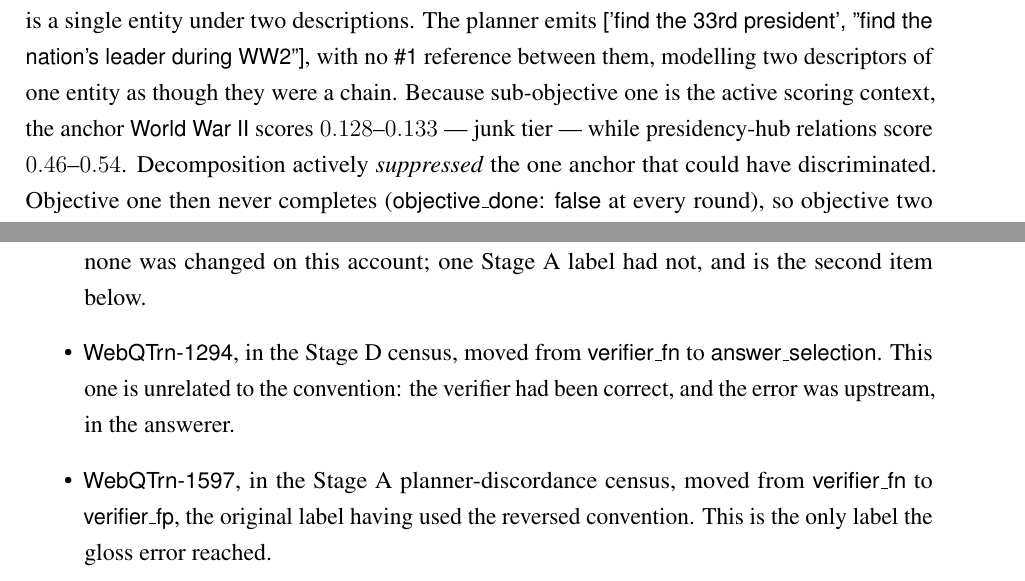
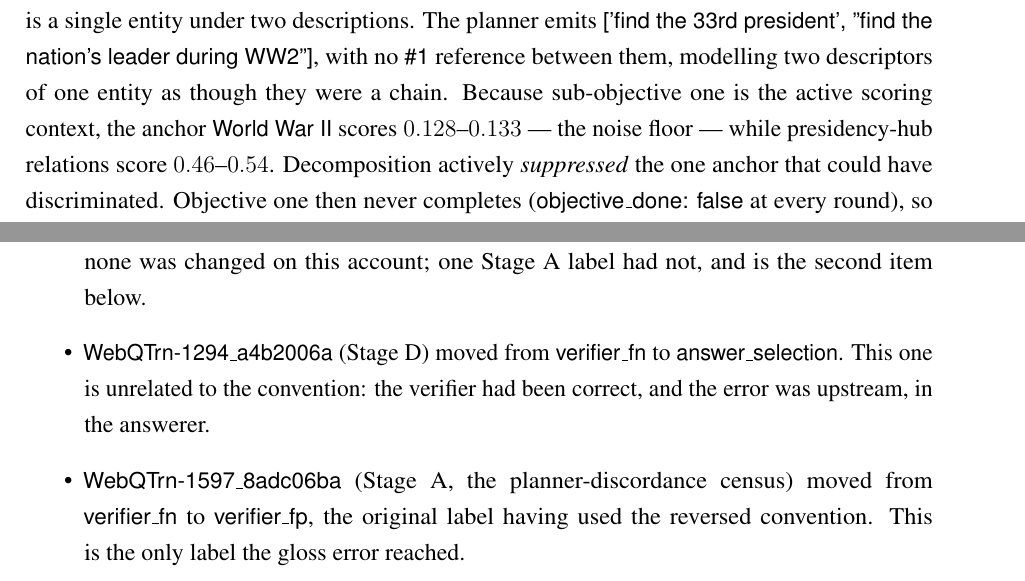
Before and after one commit to sakif-khan/agentic-graph-reasoning, a LaTeX thesis (thesis_book/buetcsepgthesis.tex, which reads thesis_book/appendices/annotation.tex, thesis_book/chapters/erroranalysis.tex): two parts of pages 124 and 172 of 177, joined at a grey line, cut so that both start at the same text. Compiled offline with pdfLaTeX.

Commit message:
Correct a fabricated count and finish two renames that missed call sites

```diff
--- a/thesis_book/appendices/annotation.tex
+++ b/thesis_book/appendices/annotation.tex
@@ -279,13 +279,14 @@ absorbed.
   and the convention is now stated explicitly above. Stage~D's labels had
   followed the standard convention throughout and none was changed on this
   account; one Stage~A label had not, and is the second item below.
-\item \textsf{WebQTrn-1294}, in the Stage~D census, moved from
+\item \textsf{WebQTrn-1294\allowbreak\_a4b2006a} (Stage~D) moved from
   \textsf{verifier\_fn} to \textsf{answer\_selection}. This one is unrelated to
   the convention: the verifier had been correct, and the error was upstream, in
   the answerer.
-\item \textsf{WebQTrn-1597}, in the Stage~A planner-discordance census, moved
-  from \textsf{verifier\_fn} to \textsf{verifier\_fp}, the original label having
-  used the reversed convention. This is the only label the gloss error reached.
+\item \textsf{WebQTrn-1597\allowbreak\_8adc06ba} (Stage~A, the
+  planner-discordance census) moved from \textsf{verifier\_fn} to
+  \textsf{verifier\_fp}, the original label having used the reversed
+  convention. This is the only label the gloss error reached.
 \end{itemize}
 
 The histogram was regenerated afterwards. Two CWQ hedge rows moved between
--- a/thesis_book/chapters/erroranalysis.tex
+++ b/thesis_book/chapters/erroranalysis.tex
@@ -352,8 +352,8 @@ nation's leader during WW2'' --- is a single entity under two descriptions. The
 planner emits \textsf{['find the 33rd president', "find the nation's leader during
 WW2"]}, with no \textsf{\#1} reference between them, modelling two descriptors of
 one entity as though they were a chain. Because sub-objective one is the active
-scoring context, the anchor \textsf{World War II} scores $0.128$--$0.133$ --- junk
-tier --- while presidency-hub relations score $0.46$--$0.54$. Decomposition
+scoring context, the anchor \textsf{World War II} scores $0.128$--$0.133$ --- the
+noise floor --- while presidency-hub relations score $0.46$--$0.54$. Decomposition
 actively \emph{suppressed} the one anchor that could have discriminated. Objective
 one then never completes (\textsf{objective\_done: false} at every round), so
 objective two never activates and the WW2 constraint is never used at any point in
```
Also changed, not shown: thesis_book/chapters/conclusion.tex (+1 -1 lines), thesis_book/chapters/verification.tex (+1 -1 lines), thesis_book/buetcsepgthesis.pdf, 3 other files.
